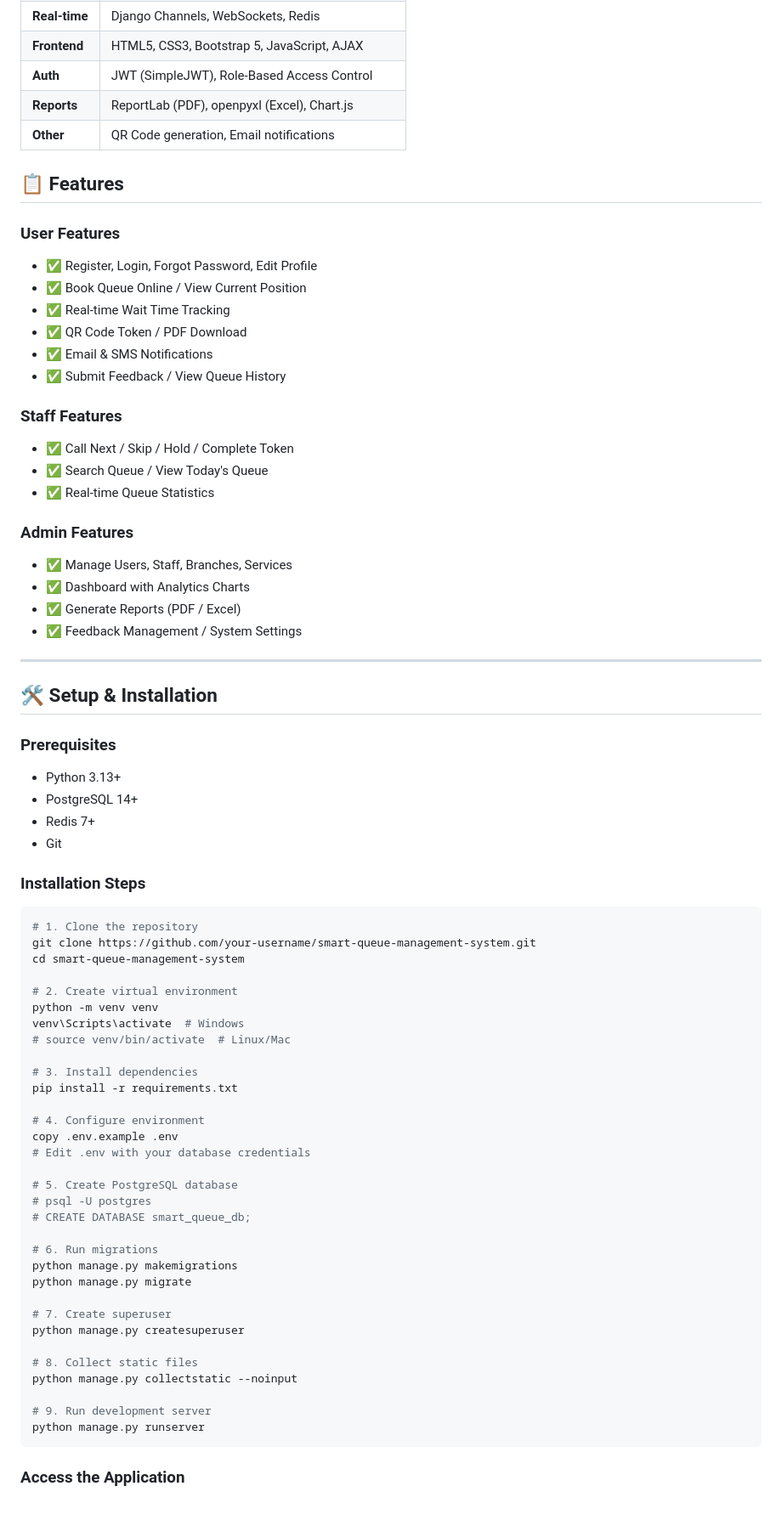
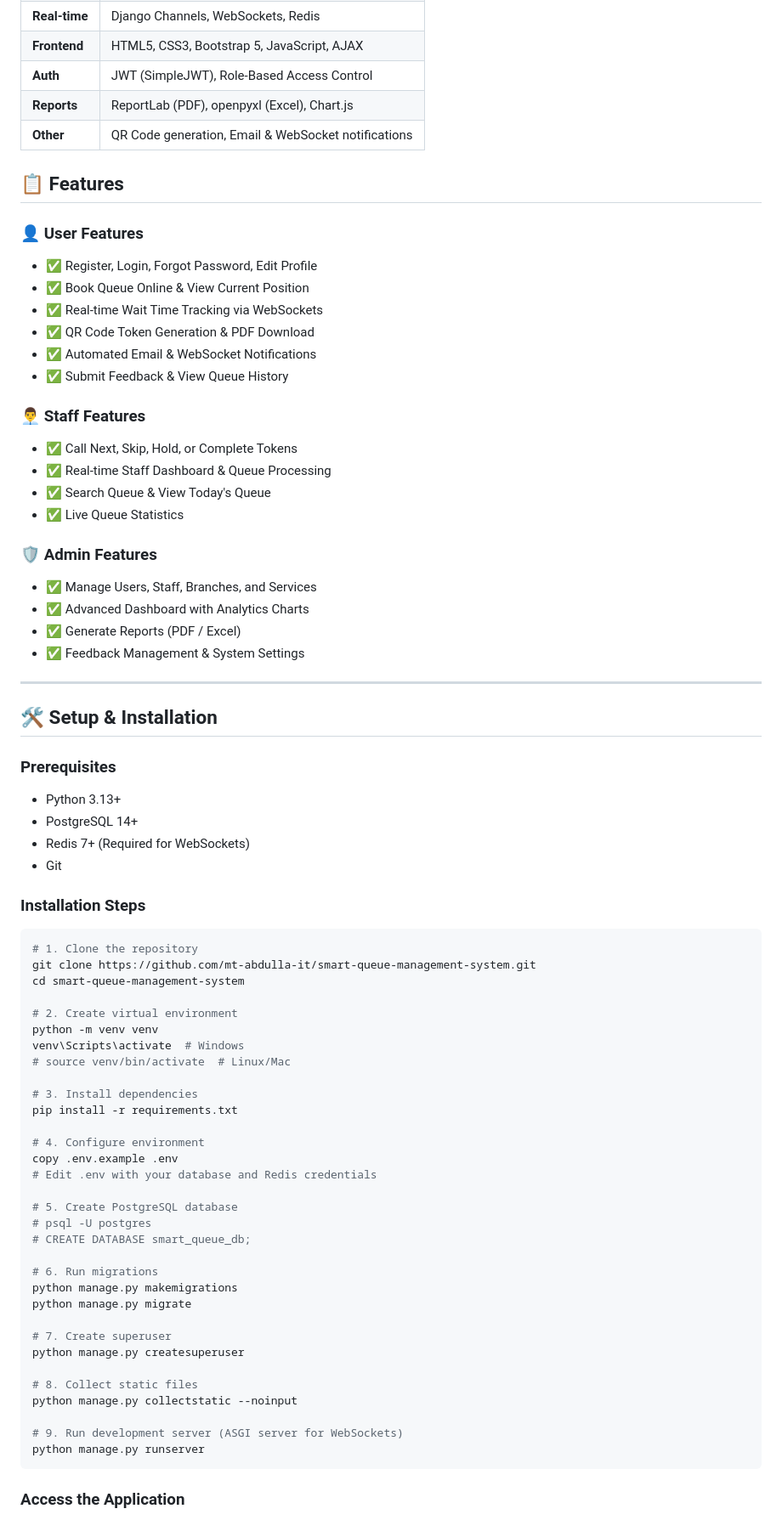
Before and after one commit to mt-abdulla-it/smart-queue-management-system, a Markdown page: README.md, the part around one of its changes. Shown at 85% size. Drawn GitHub-style.

Commit message:
docs: update project README with badges, feature details, WebSocket prerequisites, and repository metadata

````diff
--- a/README.md
+++ b/README.md
@@ -17,28 +22,29 @@ A production-ready, full-stack web application that digitizes queue management w
 | **Frontend** | HTML5, CSS3, Bootstrap 5, JavaScript, AJAX |
 | **Auth** | JWT (SimpleJWT), Role-Based Access Control |
 | **Reports** | ReportLab (PDF), openpyxl (Excel), Chart.js |
-| **Other** | QR Code generation, Email notifications |
+| **Other** | QR Code generation, Email & WebSocket notifications |
 
 ## 📋 Features
 
-### User Features
+### 👤 User Features
 - ✅ Register, Login, Forgot Password, Edit Profile
-- ✅ Book Queue Online / View Current Position
-- ✅ Real-time Wait Time Tracking
-- ✅ QR Code Token / PDF Download
-- ✅ Email & SMS Notifications
-- ✅ Submit Feedback / View Queue History
+- ✅ Book Queue Online & View Current Position
+- ✅ Real-time Wait Time Tracking via WebSockets
+- ✅ QR Code Token Generation & PDF Download
+- ✅ Automated Email & WebSocket Notifications
+- ✅ Submit Feedback & View Queue History
 
-### Staff Features
-- ✅ Call Next / Skip / Hold / Complete Token
-- ✅ Search Queue / View Today's Queue
-- ✅ Real-time Queue Statistics
+### 👨‍💼 Staff Features
+- ✅ Call Next, Skip, Hold, or Complete Tokens
+- ✅ Real-time Staff Dashboard & Queue Processing
+- ✅ Search Queue & View Today's Queue
+- ✅ Live Queue Statistics
 
-### Admin Features
-- ✅ Manage Users, Staff, Branches, Services
-- ✅ Dashboard with Analytics Charts
+### 🛡️ Admin Features
+- ✅ Manage Users, Staff, Branches, and Services
+- ✅ Advanced Dashboard with Analytics Charts
 - ✅ Generate Reports (PDF / Excel)
-- ✅ Feedback Management / System Settings
+- ✅ Feedback Management & System Settings
 
 ---
 
@@ -47,14 +53,14 @@ A production-ready, full-stack web application that digitizes queue management w
 ### Prerequisites
 - Python 3.13+
 - PostgreSQL 14+
-- Redis 7+
+- Redis 7+ (Required for WebSockets)
 - Git
 
 ### Installation Steps
 
 ```bash
 # 1. Clone the repository
-git clone https://github.com/your-username/smart-queue-management-system.git
+git clone https://github.com/mt-abdulla-it/smart-queue-management-system.git
 cd smart-queue-management-system
 
 # 2. Create virtual environment
@@ -67,7 +73,7 @@ pip install -r requirements.txt
 
 # 4. Configure environment
 copy .env.example .env
-# Edit .env with your database credentials
+# Edit .env with your database and Redis credentials
 
 # 5. Create PostgreSQL database
 # psql -U postgres
@@ -83,7 +89,7 @@ python manage.py createsuperuser
 # 8. Collect static files
 python manage.py collectstatic --noinput
 
-# 9. Run development server
+# 9. Run development server (ASGI server for WebSockets)
 python manage.py runserver
 ```
 
````
Also changed, not shown: other parts of README.md (+14 -8 lines).
